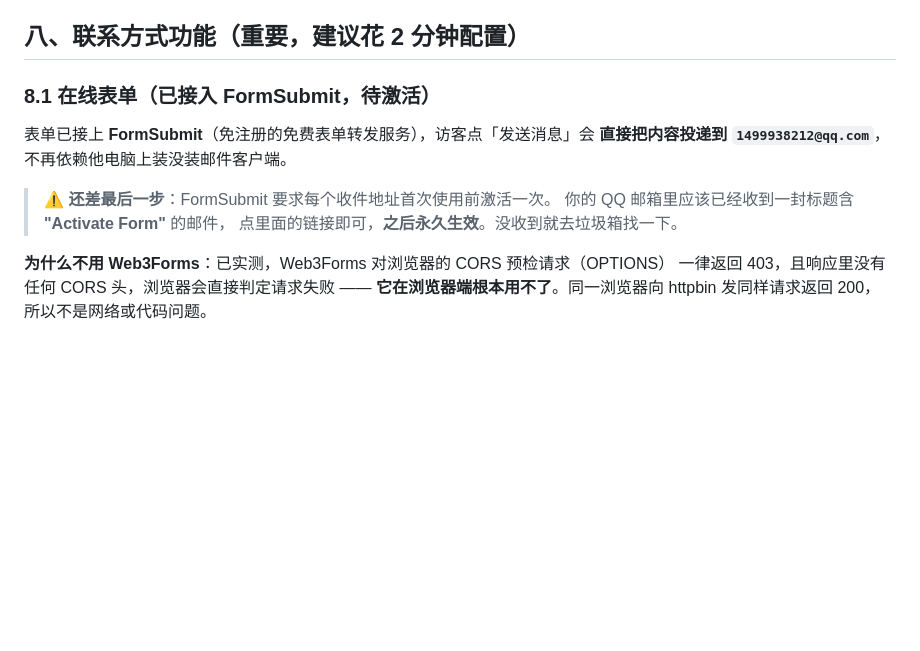
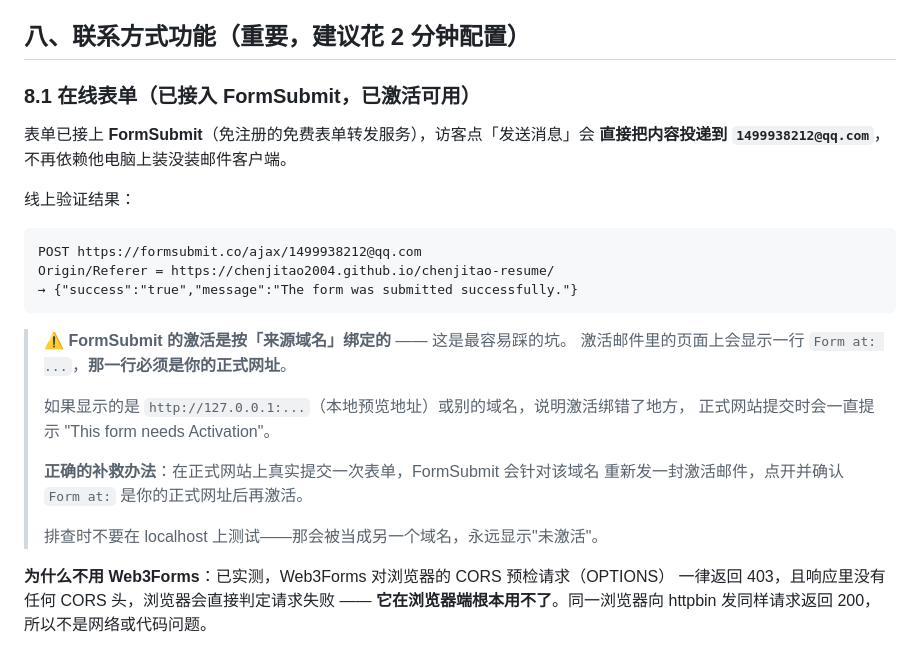
Before and after one commit to chenjitao2004/chenjitao-resume, a Markdown page: README.md, the part around the change. Rendered like a GitHub page; blank space fills up the shorter version.

Commit message:
文档：记录 FormSubmit 激活按域名绑定的坑与排查方法

````diff
--- a/README.md
+++ b/README.md
@@ -110,14 +110,29 @@ git push -u origin main
 
 ## 八、联系方式功能（重要，建议花 2 分钟配置）
 
-### 8.1 在线表单（已接入 FormSubmit，**待激活**）
+### 8.1 在线表单（已接入 FormSubmit，**已激活可用**）
 
 表单已接上 **FormSubmit**（免注册的免费表单转发服务），访客点「发送消息」会
 **直接把内容投递到 `1499938212@qq.com`**，不再依赖他电脑上装没装邮件客户端。
 
-> ⚠️ **还差最后一步**：FormSubmit 要求每个收件地址首次使用前激活一次。
-> 你的 QQ 邮箱里应该已经收到一封标题含 **"Activate Form"** 的邮件，
-> 点里面的链接即可，**之后永久生效**。没收到就去垃圾箱找一下。
+线上验证结果：
+
+```
+POST https://formsubmit.co/ajax/1499938212@qq.com
+Origin/Referer = https://chenjitao2004.github.io/chenjitao-resume/
+→ {"success":"true","message":"The form was submitted successfully."}
+```
+
+> ⚠️ **FormSubmit 的激活是按「来源域名」绑定的** —— 这是最容易踩的坑。
+> 激活邮件里的页面上会显示一行 `Form at: ...`，**那一行必须是你的正式网址**。
+>
+> 如果显示的是 `http://127.0.0.1:...`（本地预览地址）或别的域名，说明激活绑错了地方，
+> 正式网站提交时会一直提示 "This form needs Activation"。
+>
+> **正确的补救办法**：在正式网站上真实提交一次表单，FormSubmit 会针对该域名
+> 重新发一封激活邮件，点开并确认 `Form at:` 是你的正式网址后再激活。
+>
+> 排查时不要在 localhost 上测试——那会被当成另一个域名，永远显示"未激活"。
 
 **为什么不用 Web3Forms**：已实测，Web3Forms 对浏览器的 CORS 预检请求（OPTIONS）
 一律返回 403，且响应里没有任何 CORS 头，浏览器会直接判定请求失败 ——
````
